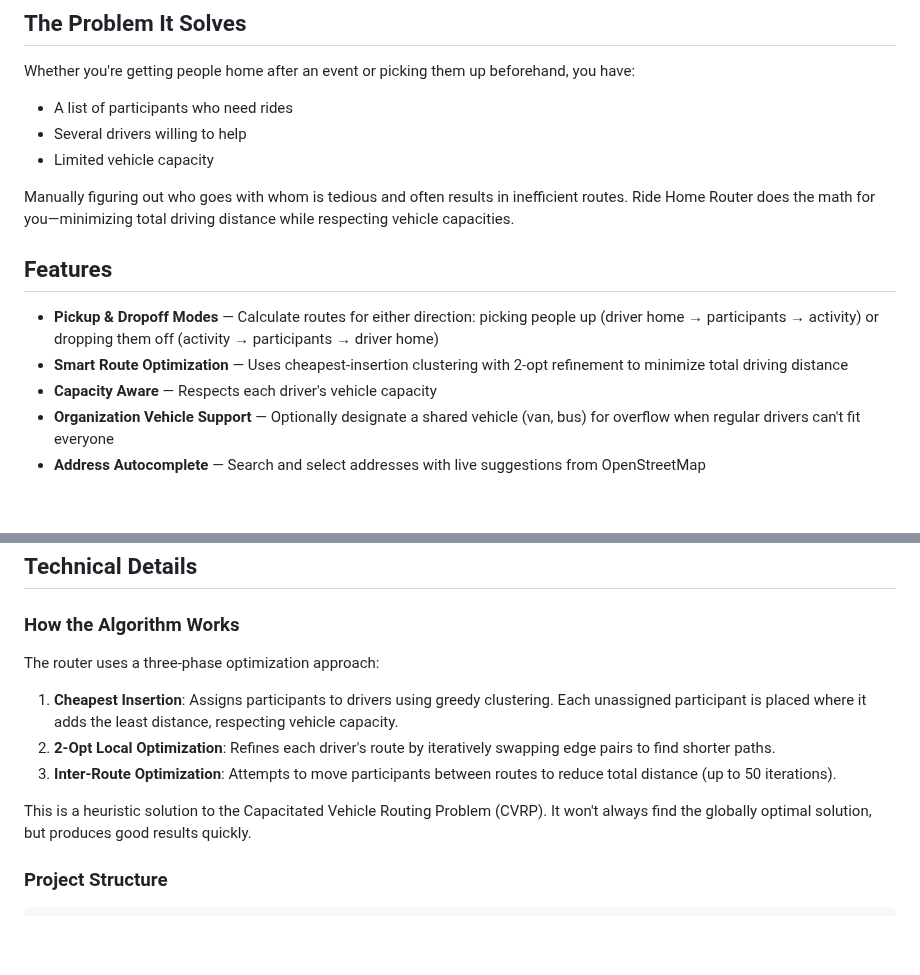
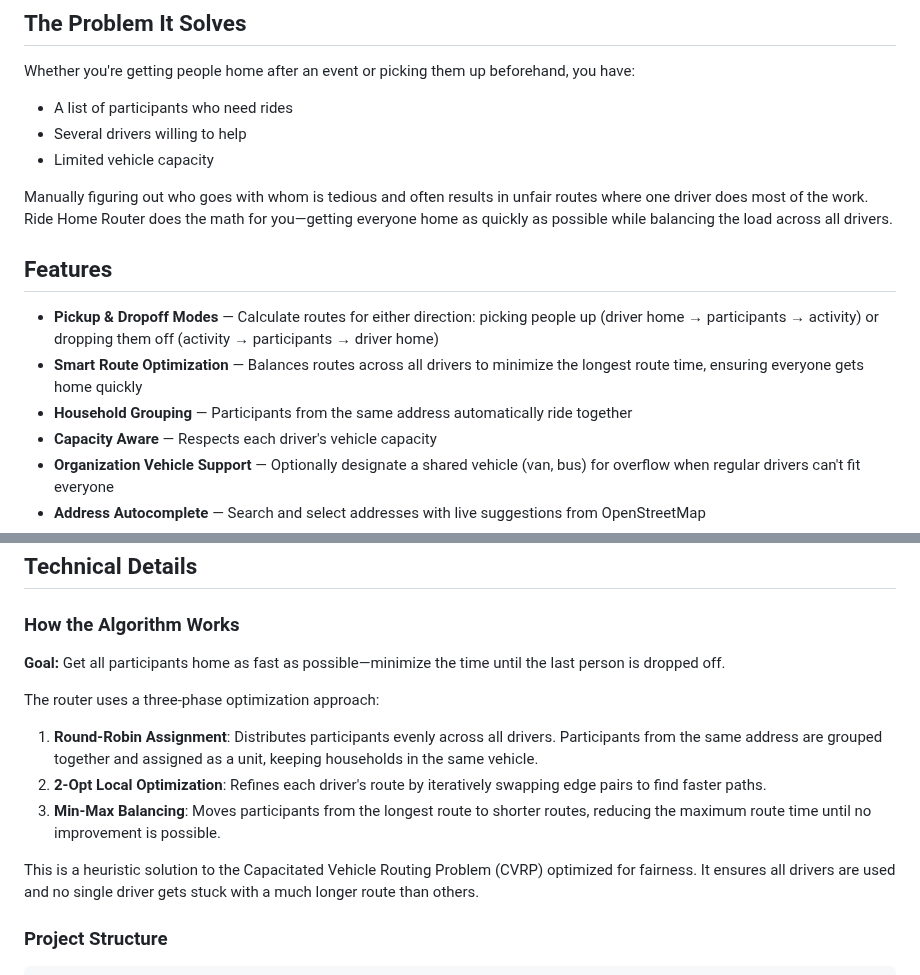
Before and after one commit to aryan-binazir/ride-home-router, a Markdown page: README.md, 2 parts joined by grey strips. Rendered like a GitHub page; blank space fills up the shorter version.

Commit message:
Update README to reflect new balanced routing algorithm
- Changed description from "minimize total distance" to "get everyone
  home quickly while balancing load across drivers"
- Added Household Grouping feature
- Updated algorithm description to explain round-robin, 2-opt, and
  min-max balancing approach
- Clarified the goal: minimize time until last participant gets home

```diff
--- a/README.md
+++ b/README.md
@@ -32,12 +32,13 @@ Whether you're getting people home after an event or picking them up beforehand,
 - Several drivers willing to help
 - Limited vehicle capacity
 
-Manually figuring out who goes with whom is tedious and often results in inefficient routes. Ride Home Router does the math for you—minimizing total driving distance while respecting vehicle capacities.
+Manually figuring out who goes with whom is tedious and often results in unfair routes where one driver does most of the work. Ride Home Router does the math for you—getting everyone home as quickly as possible while balancing the load across all drivers.
 
 ## Features
 
 - **Pickup & Dropoff Modes** — Calculate routes for either direction: picking people up (driver home → participants → activity) or dropping them off (activity → participants → driver home)
-- **Smart Route Optimization** — Uses cheapest-insertion clustering with 2-opt refinement to minimize total driving distance
+- **Smart Route Optimization** — Balances routes across all drivers to minimize the longest route time, ensuring everyone gets home quickly
+- **Household Grouping** — Participants from the same address automatically ride together
 - **Capacity Aware** — Respects each driver's vehicle capacity
 - **Organization Vehicle Support** — Optionally designate a shared vehicle (van, bus) for overflow when regular drivers can't fit everyone
 - **Address Autocomplete** — Search and select addresses with live suggestions from OpenStreetMap
@@ -143,13 +144,15 @@ sudo dnf install gtk3-devel webkit2gtk4.0-devel
 
 ### How the Algorithm Works
 
+**Goal:** Get all participants home as fast as possible—minimize the time until the last person is dropped off.
+
 The router uses a three-phase optimization approach:
 
-1. **Cheapest Insertion**: Assigns participants to drivers using greedy clustering. Each unassigned participant is placed where it adds the least distance, respecting vehicle capacity.
-2. **2-Opt Local Optimization**: Refines each driver's route by iteratively swapping edge pairs to find shorter paths.
-3. **Inter-Route Optimization**: Attempts to move participants between routes to reduce total distance (up to 50 iterations).
+1. **Round-Robin Assignment**: Distributes participants evenly across all drivers. Participants from the same address are grouped together and assigned as a unit, keeping households in the same vehicle.
+2. **2-Opt Local Optimization**: Refines each driver's route by iteratively swapping edge pairs to find faster paths.
+3. **Min-Max Balancing**: Moves participants from the longest route to shorter routes, reducing the maximum route time until no improvement is possible.
 
-This is a heuristic solution to the Capacitated Vehicle Routing Problem (CVRP). It won't always find the globally optimal solution, but produces good results quickly.
+This is a heuristic solution to the Capacitated Vehicle Routing Problem (CVRP) optimized for fairness. It ensures all drivers are used and no single driver gets stuck with a much longer route than others.
 
 ### Project Structure
 
```
